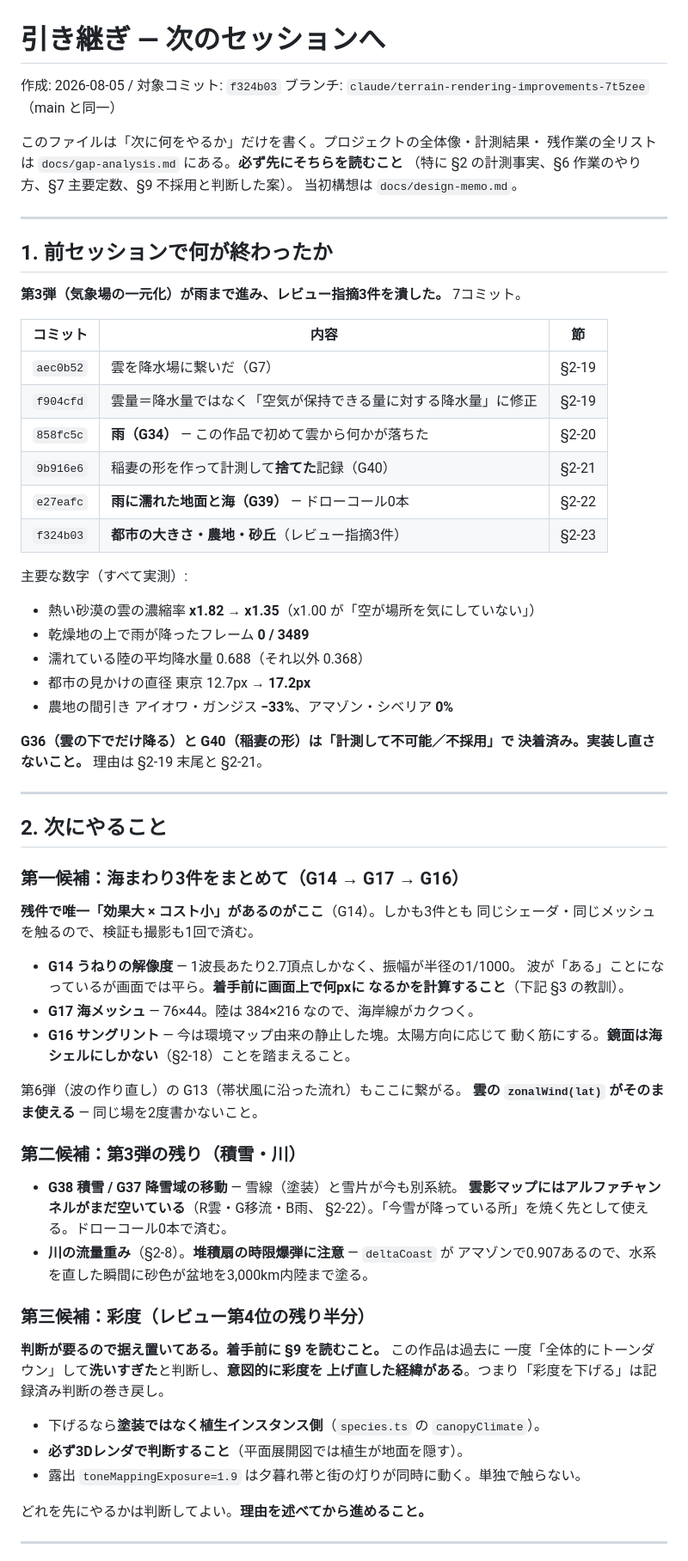
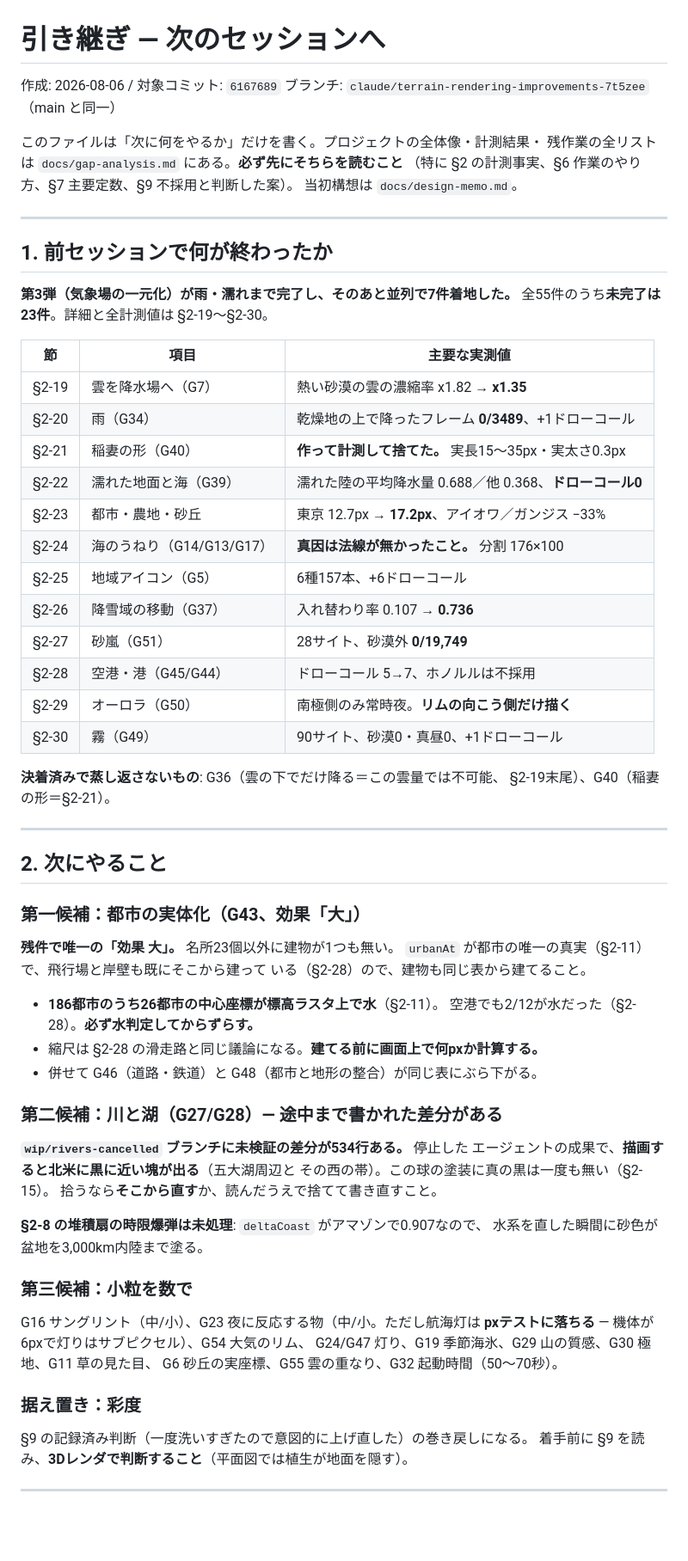
Before and after one commit to amanesf/planet-canvas2, a Markdown page: docs/handover.md, the part around one of its changes. Shown at 86% size. Rendered like a GitHub page; blank space fills up the shorter version.

```diff
--- a/docs/handover.md
+++ b/docs/handover.md
@@ -1,6 +1,6 @@
 # 引き継ぎ — 次のセッションへ
 
-作成: 2026-08-05 / 対象コミット: `f324b03`
+作成: 2026-08-06 / 対象コミット: `6167689`
 ブランチ: `claude/terrain-rendering-improvements-7t5zee`（main と同一）
 
 このファイルは「次に何をやるか」だけを書く。プロジェクトの全体像・計測結果・
@@ -12,66 +12,63 @@
 
 ## 1. 前セッションで何が終わったか
 
-**第3弾（気象場の一元化）が雨まで進み、レビュー指摘3件を潰した。** 7コミット。
+**第3弾（気象場の一元化）が雨・濡れまで完了し、そのあと並列で7件着地した。**
+全55件のうち**未完了は23件**。詳細と全計測値は §2-19〜§2-30。
 
-| コミット | 内容 | 節 |
+| 節 | 項目 | 主要な実測値 |
 |---|---|---|
-| `aec0b52` | 雲を降水場に繋いだ（G7） | §2-19 |
-| `f904cfd` | 雲量＝降水量ではなく「空気が保持できる量に対する降水量」に修正 | §2-19 |
-| `858fc5c` | **雨（G34）** — この作品で初めて雲から何かが落ちた | §2-20 |
-| `9b916e6` | 稲妻の形を作って計測して**捨てた**記録（G40） | §2-21 |
-| `e27eafc` | **雨に濡れた地面と海（G39）** — ドローコール0本 | §2-22 |
-| `f324b03` | **都市の大きさ・農地・砂丘**（レビュー指摘3件） | §2-23 |
+| §2-19 | 雲を降水場へ（G7） | 熱い砂漠の雲の濃縮率 x1.82 → **x1.35** |
+| §2-20 | 雨（G34） | 乾燥地の上で降ったフレーム **0/3489**、+1ドローコール |
+| §2-21 | 稲妻の形（G40） | **作って計測して捨てた。** 実長15〜35px・実太さ0.3px |
+| §2-22 | 濡れた地面と海（G39） | 濡れた陸の平均降水量 0.688／他 0.368、**ドローコール0** |
+| §2-23 | 都市・農地・砂丘 | 東京 12.7px → **17.2px**、アイオワ／ガンジス −33% |
+| §2-24 | 海のうねり（G14/G13/G17） | **真因は法線が無かったこと。** 分割 176×100 |
+| §2-25 | 地域アイコン（G5） | 6種157本、+6ドローコール |
+| §2-26 | 降雪域の移動（G37） | 入れ替わり率 0.107 → **0.736** |
+| §2-27 | 砂嵐（G51） | 28サイト、砂漠外 **0/19,749** |
+| §2-28 | 空港・港（G45/G44） | ドローコール 5→7、ホノルルは不採用 |
+| §2-29 | オーロラ（G50） | 南極側のみ常時夜。**リムの向こう側だけ描く** |
+| §2-30 | 霧（G49） | 90サイト、砂漠0・真昼0、+1ドローコール |
 
-主要な数字（すべて実測）:
-
-- 熱い砂漠の雲の濃縮率 **x1.82 → x1.35**（x1.00 が「空が場所を気にしていない」）
-- 乾燥地の上で雨が降ったフレーム **0 / 3489**
-- 濡れている陸の平均降水量 0.688（それ以外 0.368）
-- 都市の見かけの直径 東京 12.7px → **17.2px**
-- 農地の間引き アイオワ・ガンジス **−33%**、アマゾン・シベリア **0%**
-
-**G36（雲の下でだけ降る）と G40（稲妻の形）は「計測して不可能／不採用」で
-決着済み。実装し直さないこと。** 理由は §2-19 末尾と §2-21。
+**決着済みで蒸し返さないもの**: G36（雲の下でだけ降る＝この雲量では不可能、
+§2-19末尾）、G40（稲妻の形＝§2-21）。
 
 ---
 
 ## 2. 次にやること
 
-### 第一候補：海まわり3件をまとめて（G14 → G17 → G16）
+### 第一候補：都市の実体化（G43、効果「大」）
 
-**残件で唯一「効果大 × コスト小」があるのがここ**（G14）。しかも3件とも
-同じシェーダ・同じメッシュを触るので、検証も撮影も1回で済む。
+**残件で唯一の「効果 大」。** 名所23個以外に建物が1つも無い。
+`urbanAt` が都市の唯一の真実（§2-11）で、飛行場と岸壁も既にそこから建って
+いる（§2-28）ので、建物も同じ表から建てること。
 
-- **G14 うねりの解像度** — 1波長あたり2.7頂点しかなく、振幅が半径の1/1000。
-  波が「ある」ことになっているが画面では平ら。**着手前に画面上で何pxに
-  なるかを計算すること**（下記 §3 の教訓）。
-- **G17 海メッシュ** — 76×44。陸は 384×216 なので、海岸線がカクつく。
-- **G16 サングリント** — 今は環境マップ由来の静止した塊。太陽方向に応じて
-  動く筋にする。**鏡面は海シェルにしかない**（§2-18）ことを踏まえること。
+- **186都市のうち26都市の中心座標が標高ラスタ上で水**（§2-11）。
+  空港でも2/12が水だった（§2-28）。**必ず水判定してからずらす。**
+- 縮尺は §2-28 の滑走路と同じ議論になる。**建てる前に画面上で何pxか計算する。**
+- 併せて G46（道路・鉄道）と G48（都市と地形の整合）が同じ表にぶら下がる。
 
-第6弾（波の作り直し）の G13（帯状風に沿った流れ）もここに繋がる。
-**雲の `zonalWind(lat)` がそのまま使える** — 同じ場を2度書かないこと。
+### 第二候補：川と湖（G27/G28）— 途中まで書かれた差分がある
 
-### 第二候補：第3弾の残り（積雪・川）
+**`wip/rivers-cancelled` ブランチに未検証の差分が534行ある。** 停止した
+エージェントの成果で、**描画すると北米に黒に近い塊が出る**（五大湖周辺と
+その西の帯）。この球の塗装に真の黒は一度も無い（§2-15）。
+拾うなら**そこから直す**か、読んだうえで捨てて書き直すこと。
 
-- **G38 積雪 / G37 降雪域の移動** — 雪線（塗装）と雪片が今も別系統。
-  **雲影マップにはアルファチャンネルがまだ空いている**（R雲・G移流・B雨、
-  §2-22）。「今雪が降っている所」を焼く先として使える。ドローコール0本で済む。
-- **川の流量重み**（§2-8）。**堆積扇の時限爆弾に注意** — `deltaCoast` が
-  アマゾンで0.907あるので、水系を直した瞬間に砂色が盆地を3,000km内陸まで塗る。
+**§2-8 の堆積扇の時限爆弾は未処理**: `deltaCoast` がアマゾンで0.907なので、
+水系を直した瞬間に砂色が盆地を3,000km内陸まで塗る。
 
-### 第三候補：彩度（レビュー第4位の残り半分）
+### 第三候補：小粒を数で
 
-**判断が要るので据え置いてある。着手前に §9 を読むこと。** この作品は過去に
-一度「全体的にトーンダウン」して**洗いすぎた**と判断し、**意図的に彩度を
-上げ直した経緯がある**。つまり「彩度を下げる」は記録済み判断の巻き戻し。
+G16 サングリント（中/小）、G23 夜に反応する物（中/小。ただし航海灯は
+**pxテストに落ちる** — 機体が6pxで灯りはサブピクセル）、G54 大気のリム、
+G24/G47 灯り、G19 季節海氷、G29 山の質感、G30 極地、G11 草の見た目、
+G6 砂丘の実座標、G55 雲の重なり、G32 起動時間（50〜70秒）。
 
-- 下げるなら**塗装ではなく植生インスタンス側**（`species.ts` の `canopyClimate`）。
-- **必ず3Dレンダで判断すること**（平面展開図では植生が地面を隠す）。
-- 露出 `toneMappingExposure=1.9` は夕暮れ帯と街の灯りが同時に動く。単独で触らない。
+### 据え置き：彩度
 
-どれを先にやるかは判断してよい。**理由を述べてから進めること。**
+§9 の記録済み判断（一度洗いすぎたので意図的に上げ直した）の巻き戻しになる。
+着手前に §9 を読み、**3Dレンダで判断すること**（平面図では植生が地面を隠す）。
 
 ---
 
```
Also changed, not shown: other parts of docs/handover.md (+78 -91 lines).
